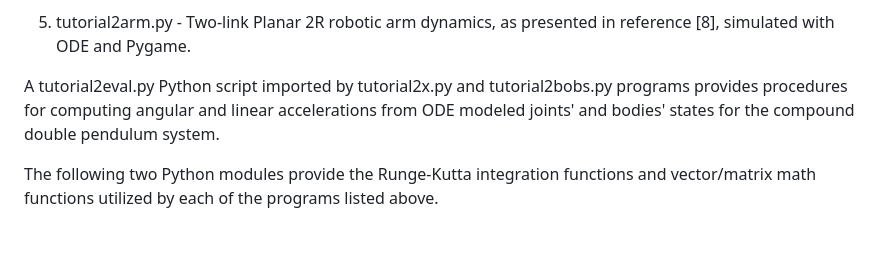
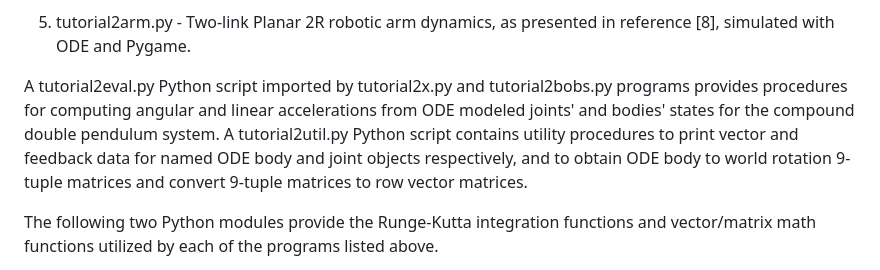
Before and after one commit to gedeschaines/tutorial2x, a Markdown page: README.md, the part around the change. Drawn GitHub-style; blank space fills up the shorter version.

Commit message:
Added mention of tutorial2util.py contents.

```diff
--- a/README.md
+++ b/README.md
@@ -22,7 +22,7 @@ The Python programs contained in this repository are extended versions derived f
 
  5. tutorial2arm.py - Two-link Planar 2R robotic arm dynamics, as presented in reference \[8], simulated with ODE and Pygame.
 
-A tutorial2eval.py Python script imported by tutorial2x.py and tutorial2bobs.py programs provides procedures for computing angular and linear accelerations from ODE modeled joints' and bodies' states for the compound double pendulum system.
+A tutorial2eval.py Python script imported by tutorial2x.py and tutorial2bobs.py programs provides procedures for computing angular and linear accelerations from ODE modeled joints' and bodies' states for the compound double pendulum system. A tutorial2util.py Python script contains utility procedures to print vector and feedback data for named ODE body and joint objects respectively, and to obtain ODE body to world rotation 9-tuple matrices and convert 9-tuple matrices to row vector matrices.
 
 The following two Python modules provide the Runge-Kutta integration functions and vector/matrix math functions utilized by each of the programs listed above.
 
```
